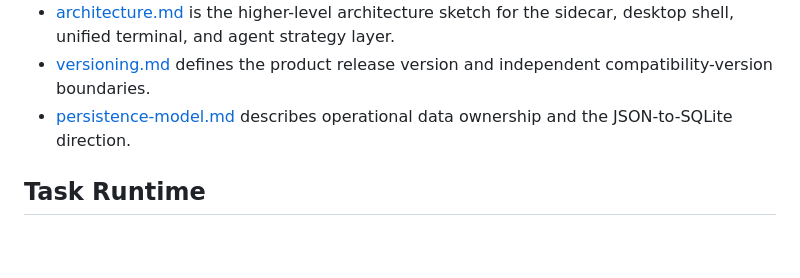
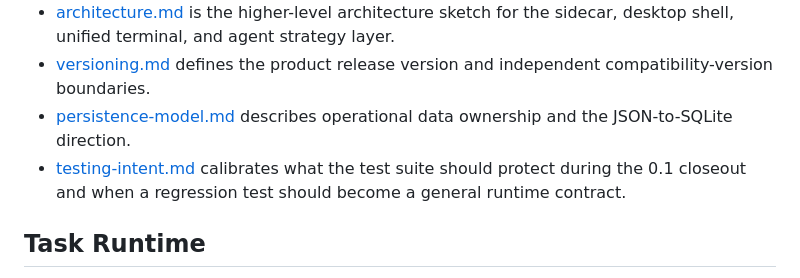
Before and after one commit to yuntaozn/YuntaoCode, a Markdown page: docs/README.md, the part around the change. GitHub-like rendering; blank space fills up the shorter version.

```diff
--- a/docs/README.md
+++ b/docs/README.md
@@ -15,6 +15,9 @@ new architecture note belongs.
   independent compatibility-version boundaries.
 - [persistence-model.md](persistence-model.md) describes operational data
   ownership and the JSON-to-SQLite direction.
+- [testing-intent.md](testing-intent.md) calibrates what the test suite should
+  protect during the 0.1 closeout and when a regression test should become a
+  general runtime contract.
 
 ## Task Runtime
 
```
Also changed, not shown: docs/testing-intent.md (added, +155 -0 lines).
